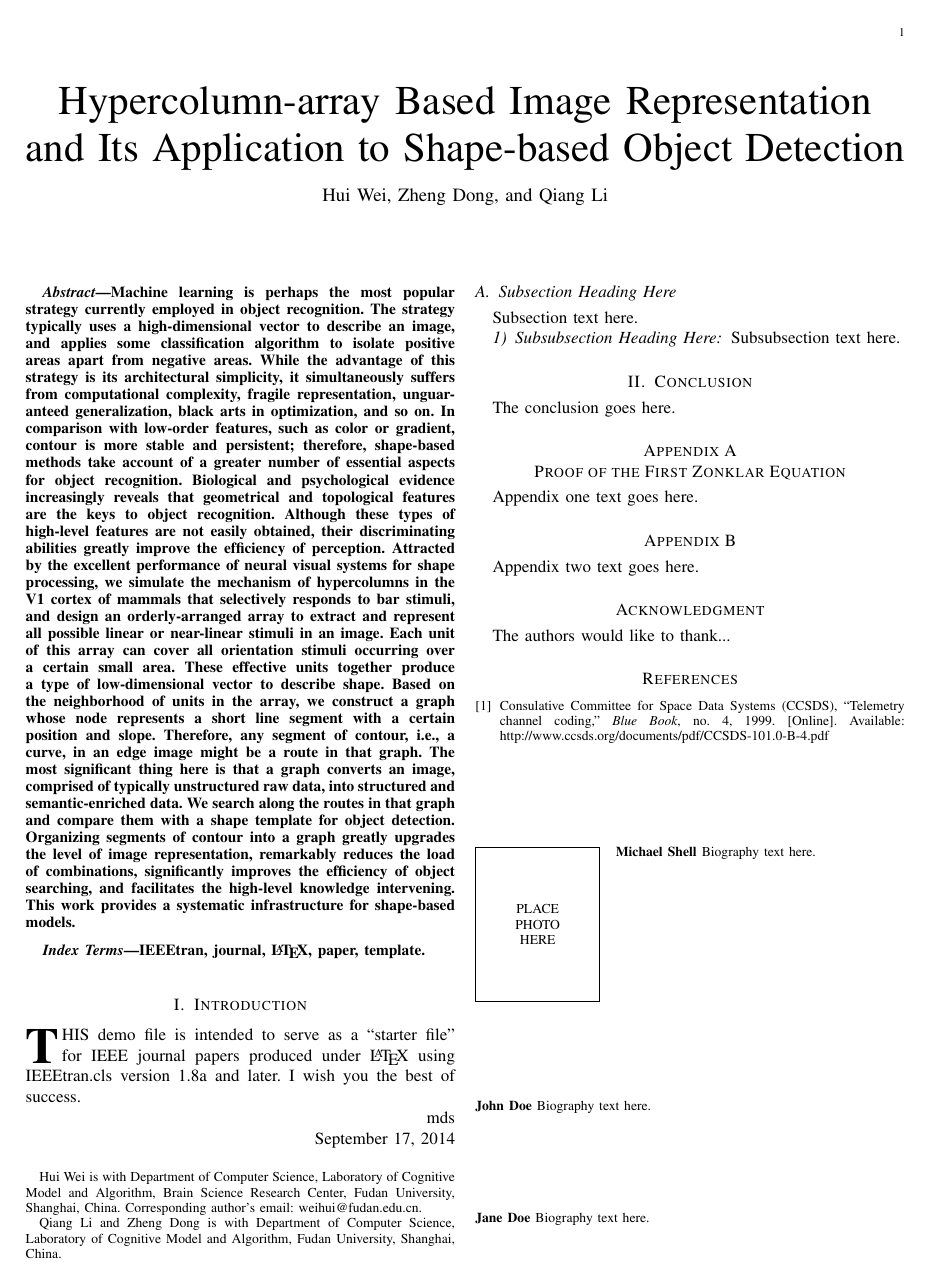
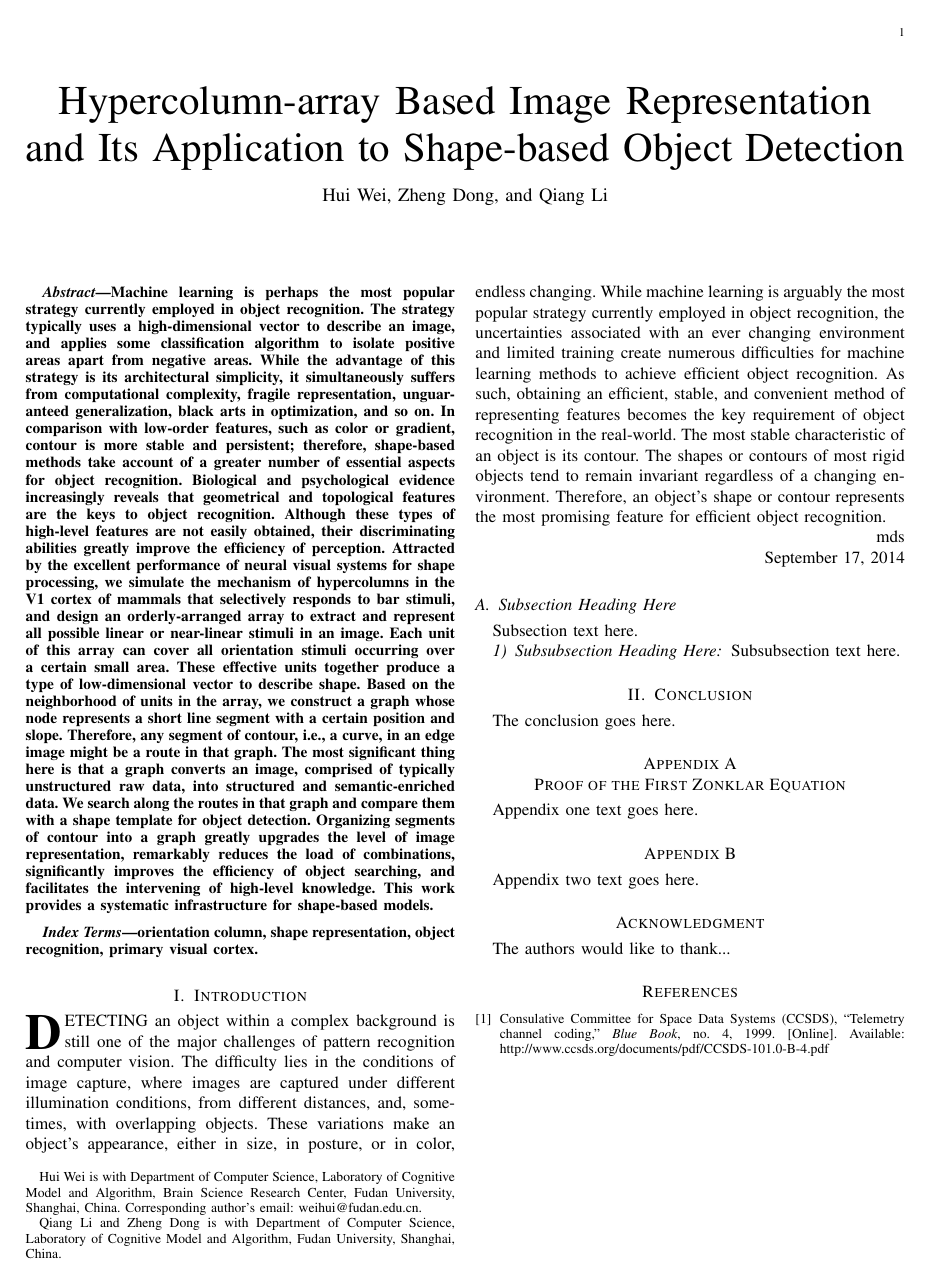
Before and after one commit to richarddzh/ieeetip-2015, a LaTeX paper (bare_jrnl.tex): the whole page before the commit and page 1 of 2 after it. Compiled offline with pdfLaTeX.

Commit message:
some work

```diff
--- a/bare_jrnl.tex
+++ b/bare_jrnl.tex
@@ -61,54 +61,24 @@ into structured and semantic-enriched data.
 We search along the routes in that graph and compare them with a shape template for object detection.
 Organizing segments of contour into a graph greatly upgrades the level of image representation,
 remarkably reduces the load of combinations, significantly improves the efficiency of object searching,
-and facilitates the high-level knowledge intervening.
+and facilitates the intervening of high-level knowledge.
 This work provides a systematic infrastructure for shape-based models.
 \end{abstract}
 
 % Note that keywords are not normally used for peerreview papers.
 \begin{IEEEkeywords}
-IEEEtran, journal, \LaTeX, paper, template.
+orientation column, shape representation, object recognition, primary visual cortex.
 \end{IEEEkeywords}
 
-
-
-
-
-
-% For peer review papers, you can put extra information on the cover
-% page as needed:
-% \ifCLASSOPTIONpeerreview
-% \begin{center} \bfseries EDICS Category: 3-BBND \end{center}
-% \fi
-%
-% For peerreview papers, this IEEEtran command inserts a page break and
-% creates the second title. It will be ignored for other modes.
 \IEEEpeerreviewmaketitle
 
+\section{Introduction}
 
+\IEEEPARstart{D}{etecting}
+an object within a complex background is still one of the major challenges of pattern recognition and computer vision.
+The difficulty lies in the conditions of image capture, where images are captured under different illumination conditions, from different distances, and, sometimes, with overlapping objects.
+These variations make an object's appearance, either in size, in posture, or in color, endless changing. While machine learning is arguably the most popular strategy currently employed in object recognition, the uncertainties associated with an ever changing environment and limited training create numerous difficulties for machine learning methods to achieve efficient object recognition. As such, obtaining an efficient, stable, and convenient method of representing features becomes the key requirement of object recognition in the real-world. The most stable characteristic of an object is its contour. The shapes or contours of most rigid objects tend to remain invariant regardless of a changing environment. Therefore, an object's shape or contour represents the most promising feature for efficient object recognition.
 
-\section{Introduction}
-% The very first letter is a 2 line initial drop letter followed
-% by the rest of the first word in caps.
-%
-% form to use if the first word consists of a single letter:
-% \IEEEPARstart{A}{demo} file is ....
-%
-% form to use if you need the single drop letter followed by
-% normal text (unknown if ever used by IEEE):
-% \IEEEPARstart{A}{}demo file is ....
-%
-% Some journals put the first two words in caps:
-% \IEEEPARstart{T}{his demo} file is ....
-%
-% Here we have the typical use of a "T" for an initial drop letter
-% and "HIS" in caps to complete the first word.
-\IEEEPARstart{T}{his} demo file is intended to serve as a ``starter file''
-for IEEE journal papers produced under \LaTeX\ using
-IEEEtran.cls version 1.8a and later.
-% You must have at least 2 lines in the paragraph with the drop letter
-% (should never be an issue)
-I wish you the best of success.
 
 \hfill mds
 
```
Also changed, not shown: 1 other file.
